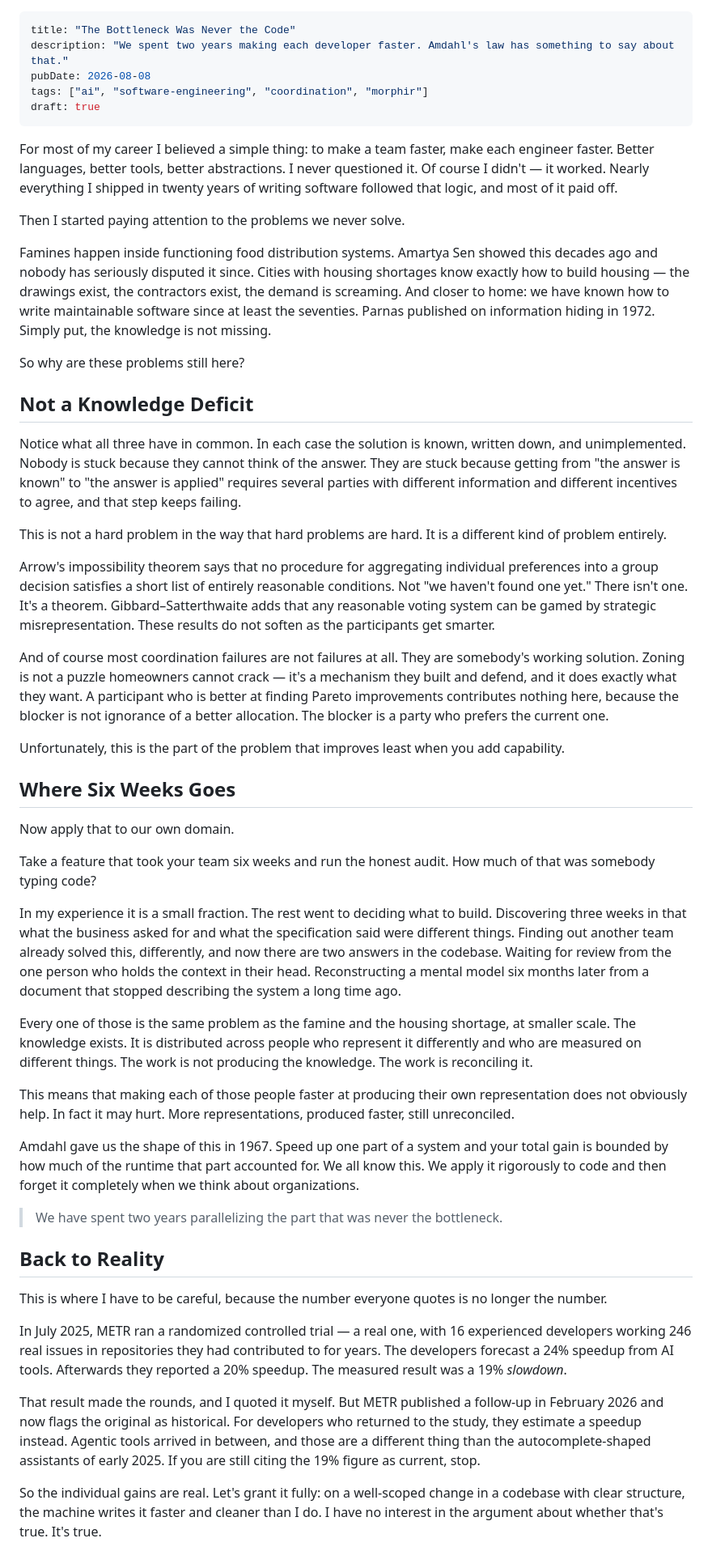
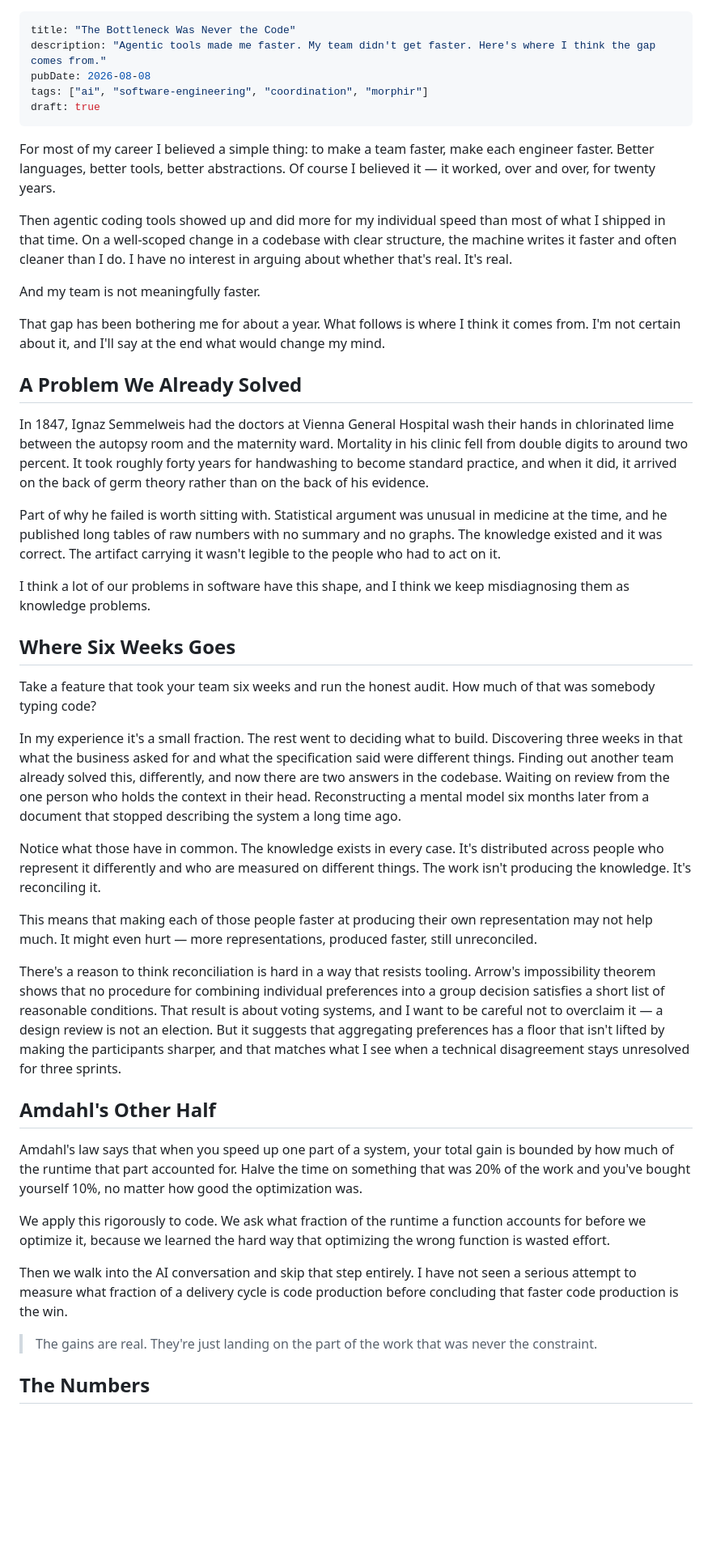
Before and after one commit to AttilaMihaly/blog, a Markdown page: authoring/02-bottleneck-was-never-the-code/article.md, the part around one of its changes. Shown at 81% size. Rendered like a GitHub page; blank space fills up the shorter version.

```diff
--- a/authoring/02-bottleneck-was-never-the-code/article.md
+++ b/authoring/02-bottleneck-was-never-the-code/article.md
@@ -1,54 +1,48 @@
 ---
 title: "The Bottleneck Was Never the Code"
-description: "We spent two years making each developer faster. Amdahl's law has something to say about that."
+description: "Agentic tools made me faster. My team didn't get faster. Here's where I think the gap comes from."
 pubDate: 2026-08-08
 tags: ["ai", "software-engineering", "coordination", "morphir"]
 draft: true
 ---
 
-For most of my career I believed a simple thing: to make a team faster, make each engineer faster. Better languages, better tools, better abstractions. I never questioned it. Of course I didn't — it worked. Nearly everything I shipped in twenty years of writing software followed that logic, and most of it paid off.
+For most of my career I believed a simple thing: to make a team faster, make each engineer faster. Better languages, better tools, better abstractions. Of course I believed it — it worked, over and over, for twenty years.
 
-Then I started paying attention to the problems we never solve.
+Then agentic coding tools showed up and did more for my individual speed than most of what I shipped in that time. On a well-scoped change in a codebase with clear structure, the machine writes it faster and often cleaner than I do. I have no interest in arguing about whether that's real. It's real.
 
-Famines happen inside functioning food distribution systems. Amartya Sen showed this decades ago and nobody has seriously disputed it since. Cities with housing shortages know exactly how to build housing — the drawings exist, the contractors exist, the demand is screaming. And closer to home: we have known how to write maintainable software since at least the seventies. Parnas published on information hiding in 1972. Simply put, the knowledge is not missing.
+And my team is not meaningfully faster.
 
-So why are these problems still here?
+That gap has been bothering me for about a year. What follows is where I think it comes from. I'm not certain about it, and I'll say at the end what would change my mind.
 
-## Not a Knowledge Deficit
+## A Problem We Already Solved
 
-Notice what all three have in common. In each case the solution is known, written down, and unimplemented. Nobody is stuck because they cannot think of the answer. They are stuck because getting from "the answer is known" to "the answer is applied" requires several parties with different information and different incentives to agree, and that step keeps failing.
+In 1847, Ignaz Semmelweis had the doctors at Vienna General Hospital wash their hands in chlorinated lime between the autopsy room and the maternity ward. Mortality in his clinic fell from double digits to around two percent. It took roughly forty years for handwashing to become standard practice, and when it did, it arrived on the back of germ theory rather than on the back of his evidence.
 
-This is not a hard problem in the way that hard problems are hard. It is a different kind of problem entirely.
+Part of why he failed is worth sitting with. Statistical argument was unusual in medicine at the time, and he published long tables of raw numbers with no summary and no graphs. The knowledge existed and it was correct. The artifact carrying it wasn't legible to the people who had to act on it.
 
-Arrow's impossibility theorem says that no procedure for aggregating individual preferences into a group decision satisfies a short list of entirely reasonable conditions. Not "we haven't found one yet." There isn't one. It's a theorem. Gibbard–Satterthwaite adds that any reasonable voting system can be gamed by strategic misrepresentation. These results do not soften as the participants get smarter.
-
-And of course most coordination failures are not failures at all. They are somebody's working solution. Zoning is not a puzzle homeowners cannot crack — it's a mechanism they built and defend, and it does exactly what they want. A participant who is better at finding Pareto improvements contributes nothing here, because the blocker is not ignorance of a better allocation. The blocker is a party who prefers the current one.
-
-Unfortunately, this is the part of the problem that improves least when you add capability.
+I think a lot of our problems in software have this shape, and I think we keep misdiagnosing them as knowledge problems.
 
 ## Where Six Weeks Goes
 
-Now apply that to our own domain.
-
 Take a feature that took your team six weeks and run the honest audit. How much of that was somebody typing code?
 
-In my experience it is a small fraction. The rest went to deciding what to build. Discovering three weeks in that what the business asked for and what the specification said were different things. Finding out another team already solved this, differently, and now there are two answers in the codebase. Waiting for review from the one person who holds the context in their head. Reconstructing a mental model six months later from a document that stopped describing the system a long time ago.
+In my experience it's a small fraction. The rest went to deciding what to build. Discovering three weeks in that what the business asked for and what the specification said were different things. Finding out another team already solved this, differently, and now there are two answers in the codebase. Waiting on review from the one person who holds the context in their head. Reconstructing a mental model six months later from a document that stopped describing the system a long time ago.
 
-Every one of those is the same problem as the famine and the housing shortage, at smaller scale. The knowledge exists. It is distributed across people who represent it differently and who are measured on different things. The work is not producing the knowledge. The work is reconciling it.
+Notice what those have in common. The knowledge exists in every case. It's distributed across people who represent it differently and who are measured on different things. The work isn't producing the knowledge. It's reconciling it.
 
-This means that making each of those people faster at producing their own representation does not obviously help. In fact it may hurt. More representations, produced faster, still unreconciled.
+This means that making each of those people faster at producing their own representation may not help much. It might even hurt — more representations, produced faster, still unreconciled.
 
-Amdahl gave us the shape of this in 1967. Speed up one part of a system and your total gain is bounded by how much of the runtime that part accounted for. We all know this. We apply it rigorously to code and then forget it completely when we think about organizations.
+There's a reason to think reconciliation is hard in a way that resists tooling. Arrow's impossibility theorem shows that no procedure for combining individual preferences into a group decision satisfies a short list of reasonable conditions. That result is about voting systems, and I want to be careful not to overclaim it — a design review is not an election. But it suggests that aggregating preferences has a floor that isn't lifted by making the participants sharper, and that matches what I see when a technical disagreement stays unresolved for three sprints.
 
-> We have spent two years parallelizing the part that was never the bottleneck.
+## Amdahl's Other Half
 
-## Back to Reality
+Amdahl's law says that when you speed up one part of a system, your total gain is bounded by how much of the runtime that part accounted for. Halve the time on something that was 20% of the work and you've bought yourself 10%, no matter how good the optimization was.
 
-This is where I have to be careful, because the number everyone quotes is no longer the number.
+We apply this rigorously to code. We ask what fraction of the runtime a function accounts for before we optimize it, because we learned the hard way that optimizing the wrong function is wasted effort.
 
-In July 2025, METR ran a randomized controlled trial — a real one, with 16 experienced developers working 246 real issues in repositories they had contributed to for years. The developers forecast a 24% speedup from AI tools. Afterwards they reported a 20% speedup. The measured result was a 19% *slowdown*.
+Then we walk into the AI conversation and skip that step entirely. I have not seen a serious attempt to measure what fraction of a delivery cycle is code production before concluding that faster code production is the win.
 
-That result made the rounds, and I quoted it myself. But METR published a follow-up in February 2026 and now flags the original as historical. For developers who returned to the study, they estimate a speedup instead. Agentic tools arrived in between, and those are a different thing than the autocomplete-shaped assistants of early 2025. If you are still citing the 19% figure as current, stop.
+> The gains are real. They're just landing on the part of the work that was never the constraint.
 
-So the individual gains are real. Let's grant it fully: on a well-scoped change in a codebase with clear structure, the machine writes it faster and cleaner than I do. I have no interest in the argument about whether that's true. It's true.
+## The Numbers
 
```
Also changed, not shown: other parts of authoring/02-bottleneck-was-never-the-code/article.md (+44 -46 lines), 1 other file.
